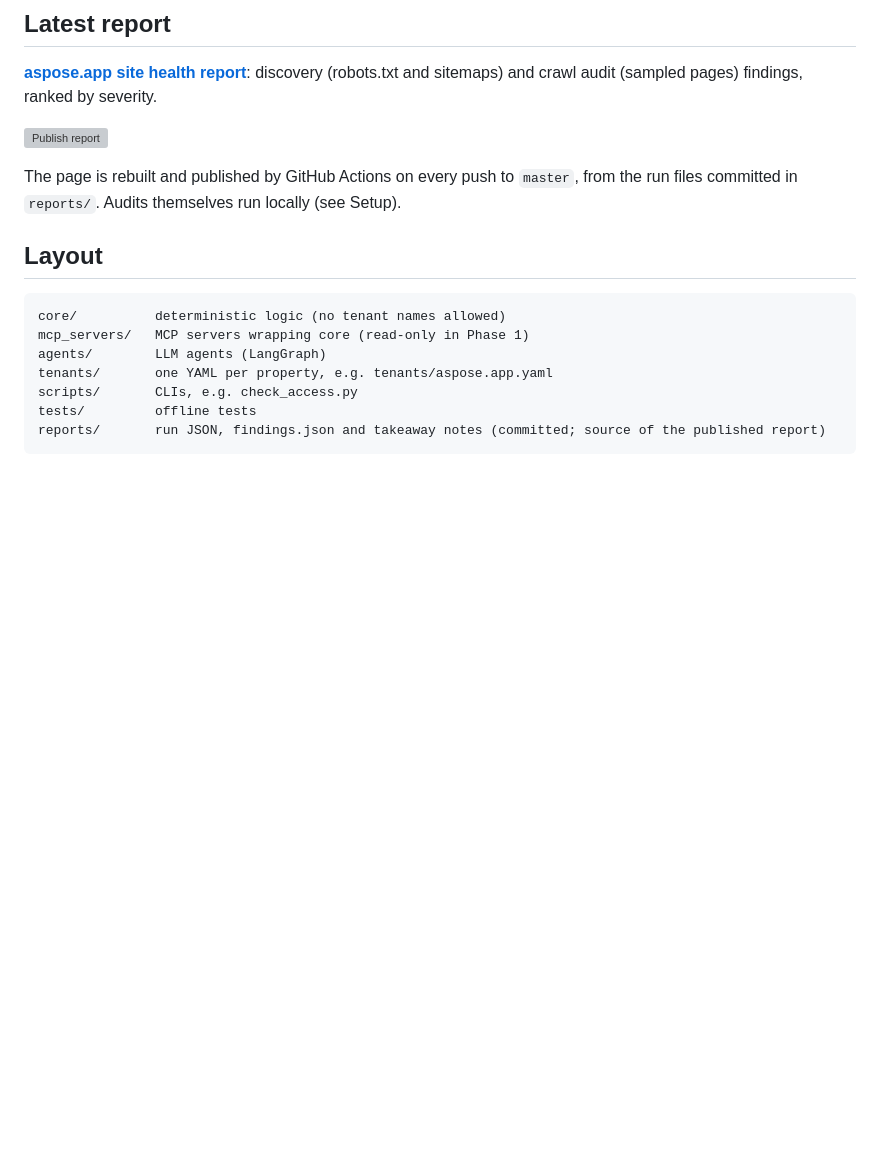
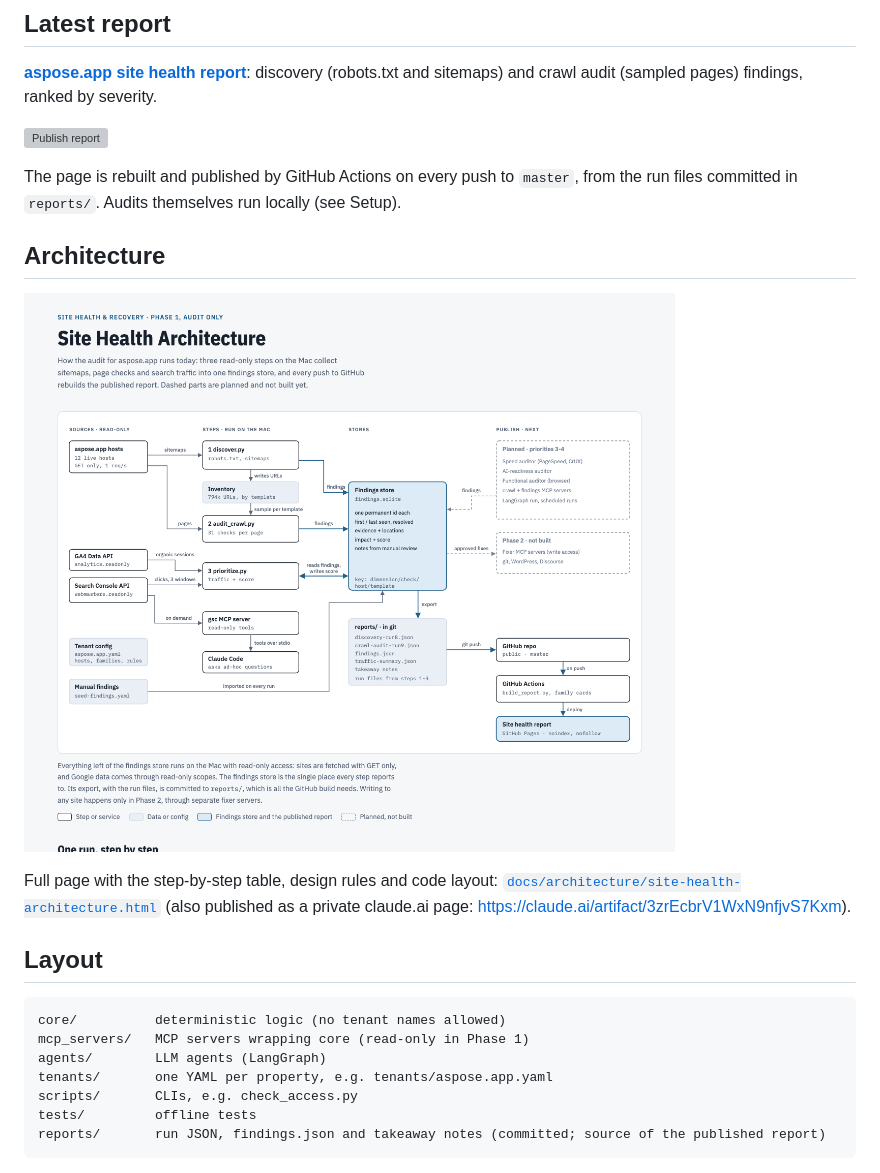
Before and after one commit to shoaibkhan-aspose/health-and-recovery, a Markdown page: README.md, the part around the change. Rendered like a GitHub page; pictures changed too: docs/architecture/site-health-architecture.png (added); blank space fills up the shorter version; grey boxes are pictures that could not be loaded.

Commit message:
Add the architecture diagram page and link it from README and CLAUDE.md

```diff
--- a/README.md
+++ b/README.md
@@ -9,6 +9,12 @@ Domain-agnostic agents that audit a web property and report what is broken, not
 [![Publish report](https://github.com/shoaibkhan-aspose/aspose-app-health-and-recovery/actions/workflows/pages.yml/badge.svg)](https://github.com/shoaibkhan-aspose/aspose-app-health-and-recovery/actions/workflows/pages.yml)
 
 The page is rebuilt and published by GitHub Actions on every push to `master`, from the run files committed in `reports/`. Audits themselves run locally (see Setup).
+
+## Architecture
+
+![Site health architecture: data flow from read-only sources through discover, crawl audit and prioritize into the findings store, then reports/ in git, GitHub Actions and the published report](docs/architecture/site-health-architecture.png)
+
+Full page with the step-by-step table, design rules and code layout: [`docs/architecture/site-health-architecture.html`](docs/architecture/site-health-architecture.html) (also published as a private claude.ai page: https://claude.ai/artifact/3zrEcbrV1WxN9nfjvS7Kxm).
 
 ## Layout
 
```
Also changed, not shown: CLAUDE.md (+2 -0 lines), 1 other file.
